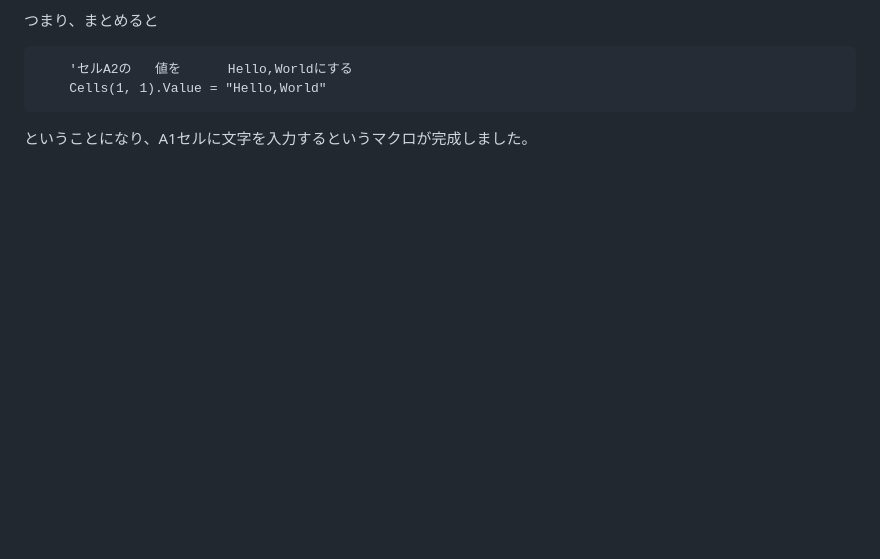
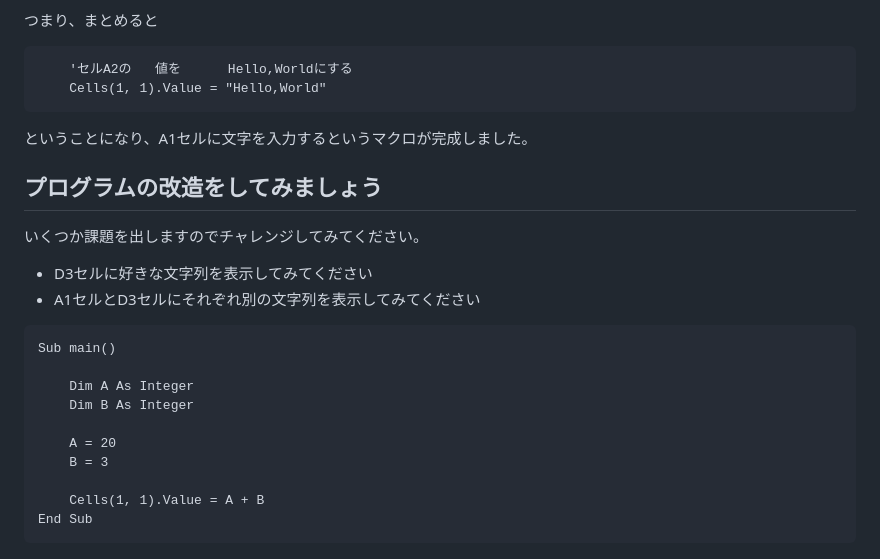
Before and after one commit to nozao/ExcelVBAHandsOn, a Markdown page: 02-HelloWorld.md, the part around the change printed below. Drawn GitHub-style; blank space fills up the shorter version.

````diff
--- a/02-HelloWorld.md
+++ b/02-HelloWorld.md
@@ -123,3 +119,23 @@ Excelのセルは数値や数式を入力できるだけでなく、書式設定
 ```
 
 ということになり、A1セルに文字を入力するというマクロが完成しました。
+
+## プログラムの改造をしてみましょう
+
+いくつか課題を出しますのでチャレンジしてみてください。
+
+- D3セルに好きな文字列を表示してみてください
+- A1セルとD3セルにそれぞれ別の文字列を表示してみてください
+
+```vb
+Sub main()
+
+    Dim A As Integer
+    Dim B As Integer
+
+    A = 20
+    B = 3
+
+    Cells(1, 1).Value = A + B
+End Sub
+```
````
Also changed, not shown: other parts of 02-HelloWorld.md (+0 -4 lines), 03-Variable.md (added, +29 -0 lines), images/03-Variable/03-Variable20211812-142448.png (added), images/03-Variable/03-Variable20211812-143401.png (added), images/03-Variable/03-Variable20211812-144201.png (added), 2 other files.
